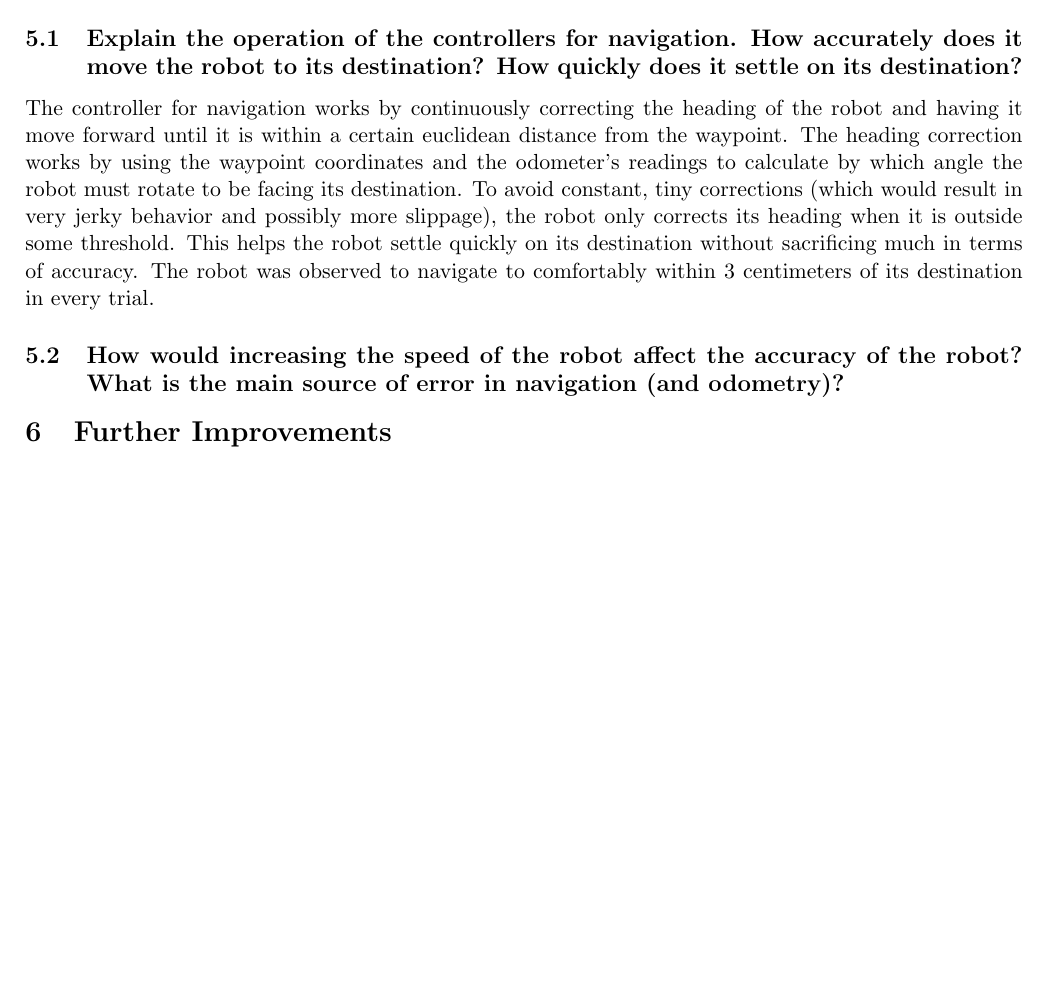
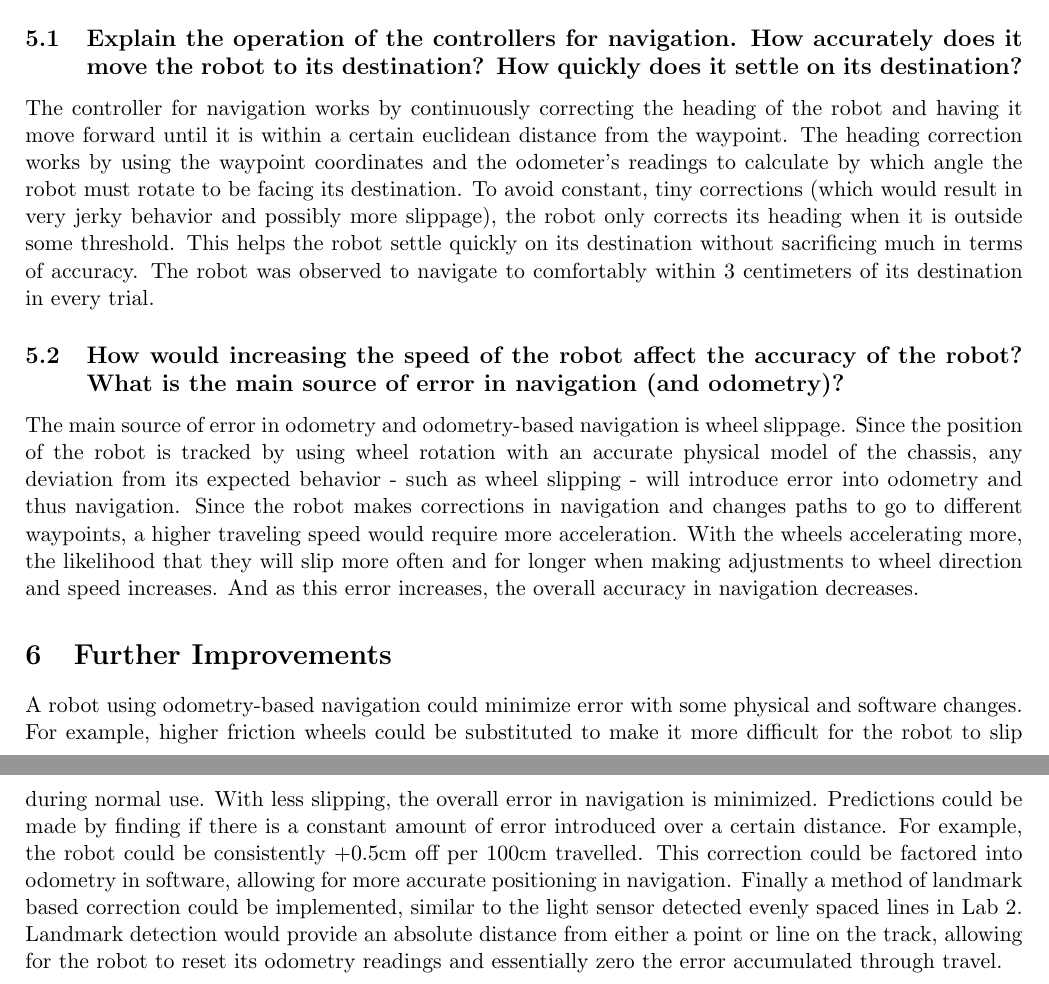
Before and after one commit to JRegimbal/ECSE-211, a LaTeX document (Lab Data/Lab3/LabReport3.tex): part of page 3 of 3 before the commit and two parts of pages 3 and 4 of 4 after it, the two joined at a grey line, cut so that both start at the same text, the shorter picture padded with empty space. Compiled offline with pdfLaTeX.

Commit message:
Reviewed previous changes to report, completed Conclusion and Further Improvements sections.

```diff
--- a/Lab Data/Lab3/LabReport3.tex
+++ b/Lab Data/Lab3/LabReport3.tex
@@ -133,8 +133,11 @@ constant, tiny corrections (which would result in very jerky behavior and possib
 the robot only corrects its heading when it is outside some threshold. This helps the robot settle
 quickly on its destination without sacrificing much in terms of accuracy. The robot was observed to
 navigate to comfortably within 3 centimeters of its destination in every trial.
+
 \subsection{How would increasing the speed of the robot affect the accuracy of the robot? What is
 the main source of error in navigation (and odometry)?}
+The main source of error in odometry and odometry-based navigation is wheel slippage. Since the position of the robot is tracked by using wheel rotation with an accurate physical model of the chassis, any deviation from its expected behavior - such as wheel slipping - will introduce error into odometry and thus navigation. Since the robot makes corrections in navigation and changes paths to go to different waypoints, a higher traveling speed would require more acceleration. With the wheels accelerating more, the likelihood that they will slip more often and for longer when making adjustments to wheel direction and speed increases. And as this error increases, the overall accuracy in navigation decreases.
+
 \section{Further Improvements}
-
+A robot using odometry-based navigation could minimize error with some physical and software changes. For example, higher friction wheels could be substituted to make it more difficult for the robot to slip during normal use. With less slipping, the overall error in navigation is minimized. Predictions could be made by finding if there is a constant amount of error introduced over a certain distance. For example, the robot could be consistently +0.5cm off per 100cm travelled. This correction could be factored into odometry in software, allowing for more accurate positioning in navigation. Finally a method of landmark based correction could be implemented, similar to the light sensor detected evenly spaced lines in Lab 2. Landmark detection would provide an absolute distance from either a point or line on the track, allowing for the robot to reset its odometry readings and essentially zero the error accumulated through travel.
 \end{document}
```
Also changed, not shown: Lab Data/Lab3/LabReport3.pdf.
